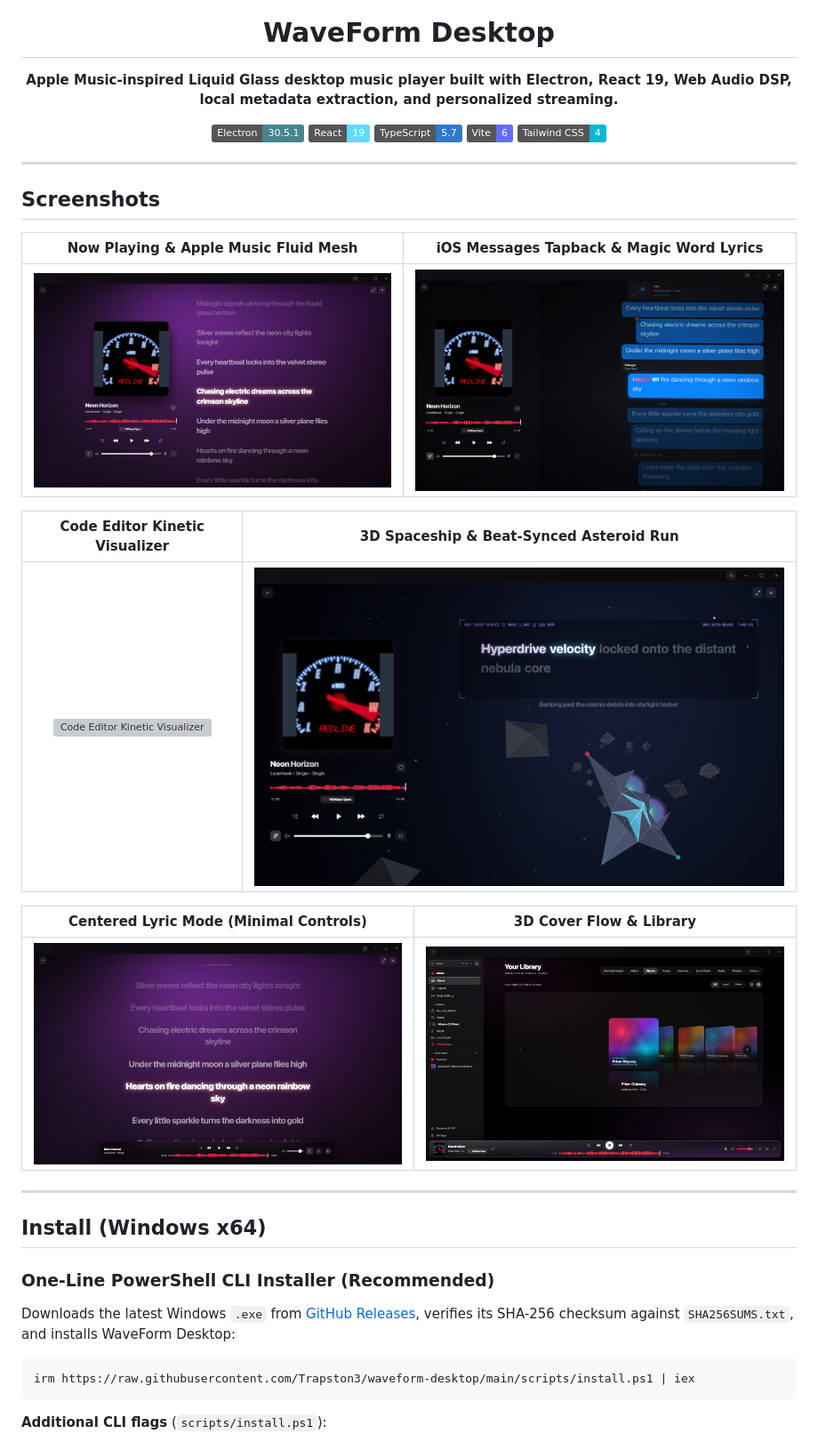
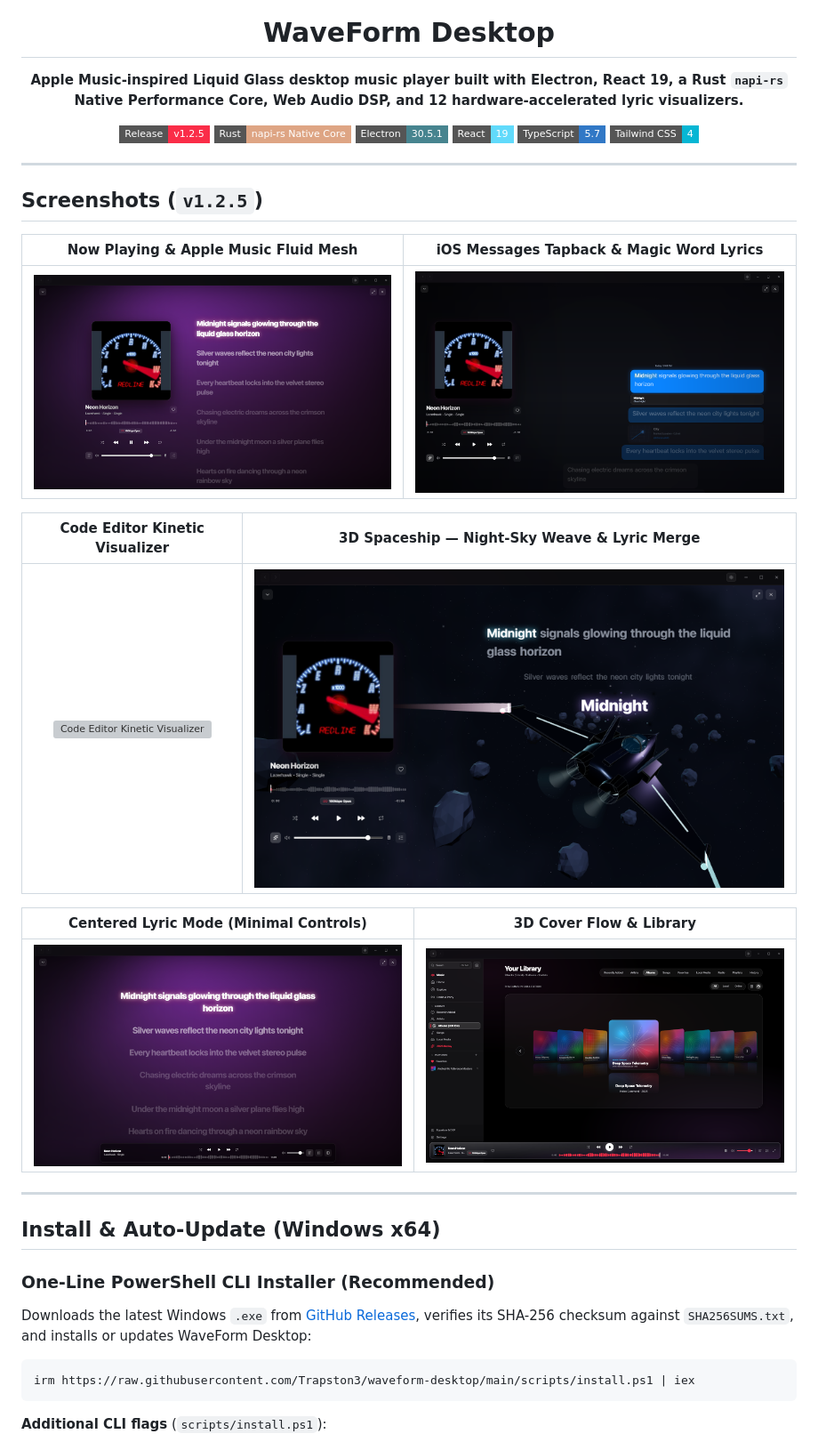
Before and after one commit to Trapston3/waveform-desktop, a Markdown page: README.md, the part around one of its changes. Shown at 89% size. Drawn GitHub-style; pictures changed too: docs/screenshots/01-now-playing-apple-mesh.png, docs/screenshots/02-visualizer-ios-chat.png, docs/screenshots/04-visualizer-spaceship-3d.png; badges without logos; grey boxes are pictures that could not be loaded.

Commit message:
release: WaveForm Desktop v1.2.5

````diff
--- a/README.md
+++ b/README.md
@@ -1,24 +1,25 @@
 <div align="center">
   <img src="build/icon.png" alt="WaveForm Desktop Logo" width="96" height="96" />
   <h1>WaveForm Desktop</h1>
-  <p><strong>Apple Music-inspired Liquid Glass desktop music player built with Electron, React 19, Web Audio DSP, local metadata extraction, and personalized streaming.</strong></p>
+  <p><strong>Apple Music-inspired Liquid Glass desktop music player built with Electron, React 19, a Rust <code>napi-rs</code> Native Performance Core, Web Audio DSP, and 12 hardware-accelerated lyric visualizers.</strong></p>
 
   <p>
-    <img src="https://img.shields.io/badge/Electron-30.5.1-47848F?logo=electron&logoColor=white" alt="Electron" />
-    <img src="https://img.shields.io/badge/React-19-61DAFB?logo=react&logoColor=black" alt="React 19" />
-    <img src="https://img.shields.io/badge/TypeScript-5.7-3178C6?logo=typescript&logoColor=white" alt="TypeScript" />
-    <img src="https://img.shields.io/badge/Vite-6-646CFF?logo=vite&logoColor=white" alt="Vite 6" />
-    <img src="https://img.shields.io/badge/Tailwind_CSS-4-06B6D4?logo=tailwindcss&logoColor=white" alt="Tailwind CSS" />
+    <a href="https://github.com/Trapston3/waveform-desktop/releases/tag/v1.2.5"><img src="https://img.shields.io/badge/Release-v1.2.5-FA2D48?style=flat-square&logo=github&logoColor=white" alt="Release v1.2.5" /></a>
+    <img src="https://img.shields.io/badge/Rust-napi--rs_Native_Core-DEA584?style=flat-square&logo=rust&logoColor=black" alt="Rust napi-rs Native Core" />
+    <img src="https://img.shields.io/badge/Electron-30.5.1-47848F?style=flat-square&logo=electron&logoColor=white" alt="Electron" />
+    <img src="https://img.shields.io/badge/React-19-61DAFB?style=flat-square&logo=react&logoColor=black" alt="React 19" />
+    <img src="https://img.shields.io/badge/TypeScript-5.7-3178C6?style=flat-square&logo=typescript&logoColor=white" alt="TypeScript" />
+    <img src="https://img.shields.io/badge/Tailwind_CSS-4-06B6D4?style=flat-square&logo=tailwindcss&logoColor=white" alt="Tailwind CSS" />
   </p>
 </div>
 
 ---
 
-## Screenshots
+## Screenshots (`v1.2.5`)
 
 | Now Playing & Apple Music Fluid Mesh | iOS Messages Tapback & Magic Word Lyrics |
 | :---: | :---: |
 | ![Now Playing & Apple Music Fluid Mesh](docs/screenshots/01-now-playing-apple-mesh.png) | ![iOS Messages Tapback & Magic Word Lyrics](docs/screenshots/02-visualizer-ios-chat.png) |
 
-| Code Editor Kinetic Visualizer | 3D Spaceship & Beat-Synced Asteroid Run |
+| Code Editor Kinetic Visualizer | 3D Spaceship — Night-Sky Weave & Lyric Merge |
 | :---: | :---: |
@@ -30,11 +31,11 @@
 
 ---
 
-## Install (Windows x64)
+## Install & Auto-Update (Windows x64)
 
 ### One-Line PowerShell CLI Installer (Recommended)
 
-Downloads the latest Windows `.exe` from [GitHub Releases](https://github.com/Trapston3/waveform-desktop/releases/latest), verifies its SHA-256 checksum against `SHA256SUMS.txt`, and installs WaveForm Desktop:
+Downloads the latest Windows `.exe` from [GitHub Releases](https://github.com/Trapston3/waveform-desktop/releases/latest), verifies its SHA-256 checksum against `SHA256SUMS.txt`, and installs or updates WaveForm Desktop:
 
 ```powershell
 irm https://raw.githubusercontent.com/Trapston3/waveform-desktop/main/scripts/install.ps1 | iex
````
Also changed, not shown: other parts of README.md (+54 -53 lines), 14 other files.
